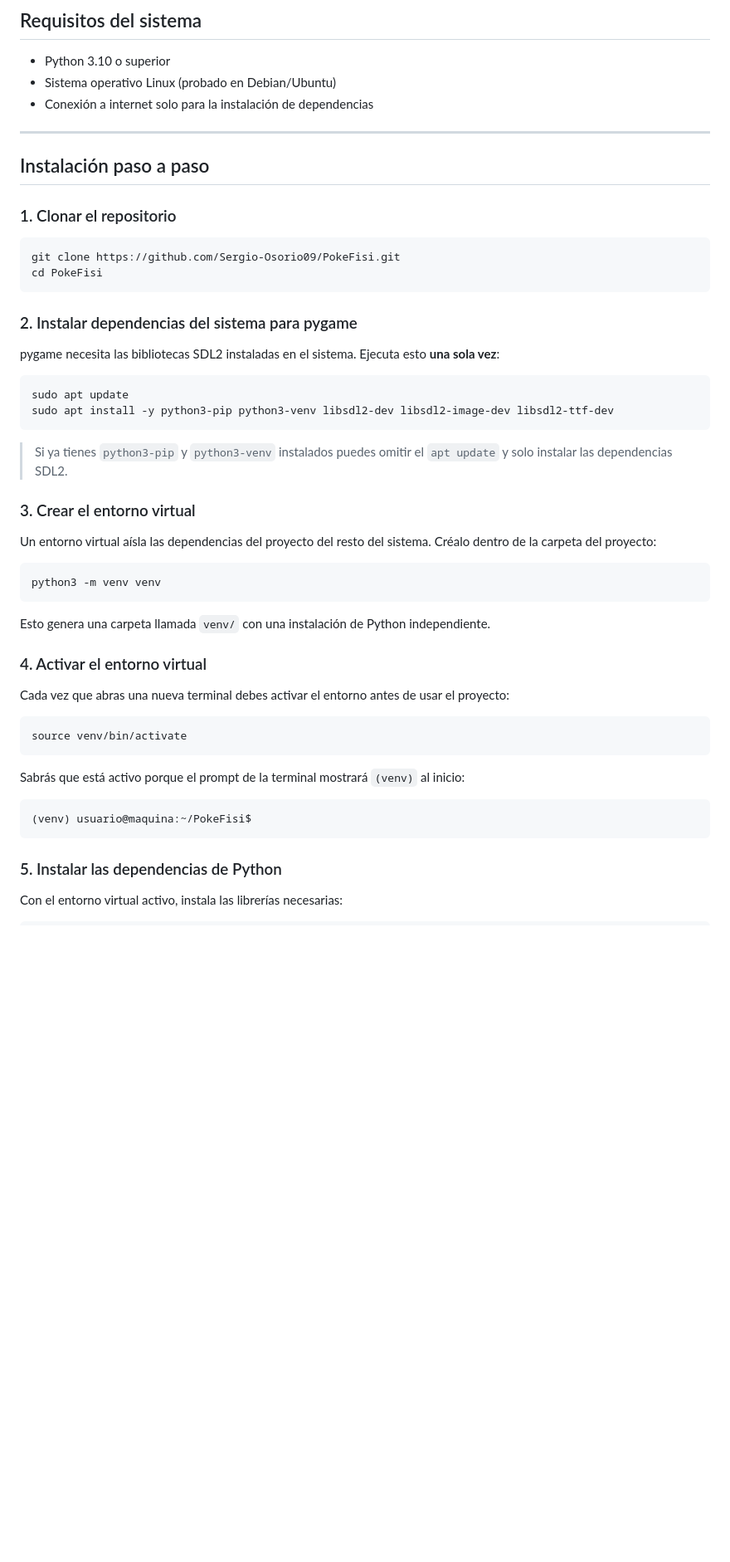
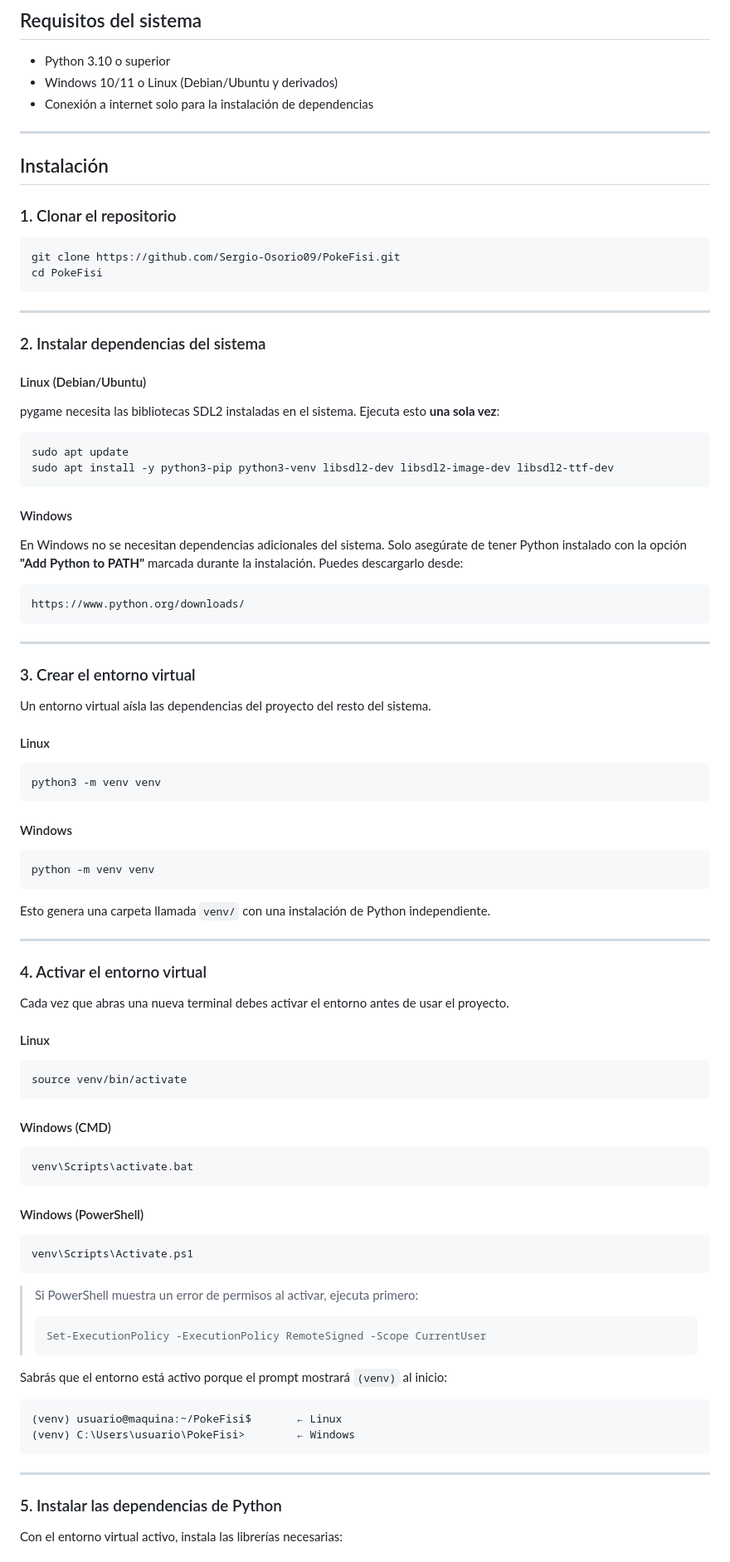
Before and after one commit to Sergio-Osorio09/PokeFisi, a Markdown page: README.md, the part around one of its changes. Shown at 83% size. Drawn GitHub-style; blank space fills up the shorter version.

Commit message:
Update README with Windows and Linux installation steps

````diff
--- a/README.md
+++ b/README.md
@@ -7,12 +7,12 @@ Simulador de combates por turnos estilo Pokémon con agentes de Inteligencia Art
 ## Requisitos del sistema
 
 - Python 3.10 o superior
-- Sistema operativo Linux (probado en Debian/Ubuntu)
+- Windows 10/11 o Linux (Debian/Ubuntu y derivados)
 - Conexión a internet solo para la instalación de dependencias
 
 ---
 
-## Instalación paso a paso
+## Instalación
 
 ### 1. Clonar el repositorio
 
@@ -21,7 +21,11 @@ git clone https://github.com/Sergio-Osorio09/PokeFisi.git
 cd PokeFisi
 ```
 
-### 2. Instalar dependencias del sistema para pygame
+---
+
+### 2. Instalar dependencias del sistema
+
+#### Linux (Debian/Ubuntu)
 
 pygame necesita las bibliotecas SDL2 instaladas en el sistema. Ejecuta esto **una sola vez**:
 
@@ -30,31 +34,71 @@ sudo apt update
 sudo apt install -y python3-pip python3-venv libsdl2-dev libsdl2-image-dev libsdl2-ttf-dev
 ```
 
-> Si ya tienes `python3-pip` y `python3-venv` instalados puedes omitir el `apt update` y solo instalar las dependencias SDL2.
+#### Windows
+
+En Windows no se necesitan dependencias adicionales del sistema. Solo asegúrate de tener Python instalado con la opción **"Add Python to PATH"** marcada durante la instalación. Puedes descargarlo desde:
+
+```
+https://www.python.org/downloads/
+```
+
+---
 
 ### 3. Crear el entorno virtual
 
-Un entorno virtual aísla las dependencias del proyecto del resto del sistema. Créalo dentro de la carpeta del proyecto:
+Un entorno virtual aísla las dependencias del proyecto del resto del sistema.
+
+#### Linux
 
 ```bash
 python3 -m venv venv
 ```
 
+#### Windows
+
+```cmd
+python -m venv venv
+```
+
 Esto genera una carpeta llamada `venv/` con una instalación de Python independiente.
+
+---
 
 ### 4. Activar el entorno virtual
 
-Cada vez que abras una nueva terminal debes activar el entorno antes de usar el proyecto:
+Cada vez que abras una nueva terminal debes activar el entorno antes de usar el proyecto.
+
+#### Linux
 
 ```bash
 source venv/bin/activate
 ```
 
-Sabrás que está activo porque el prompt de la terminal mostrará `(venv)` al inicio:
+#### Windows (CMD)
+
+```cmd
+venv\Scripts\activate.bat
+```
+
+#### Windows (PowerShell)
+
+```powershell
+venv\Scripts\Activate.ps1
+```
+
+> Si PowerShell muestra un error de permisos al activar, ejecuta primero:
+> ```powershell
+> Set-ExecutionPolicy -ExecutionPolicy RemoteSigned -Scope CurrentUser
+> ```
+
+Sabrás que el entorno está activo porque el prompt mostrará `(venv)` al inicio:
 
 ```
-(venv) usuario@maquina:~/PokeFisi$
+(venv) usuario@maquina:~/PokeFisi$       ← Linux
+(venv) C:\Users\usuario\PokeFisi>        ← Windows
 ```
+
+---
 
 ### 5. Instalar las dependencias de Python
 
````
Also changed, not shown: other parts of README.md (+40 -13 lines).
